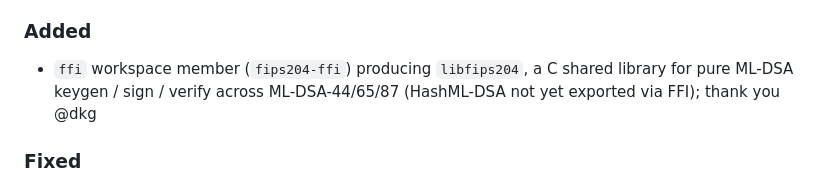
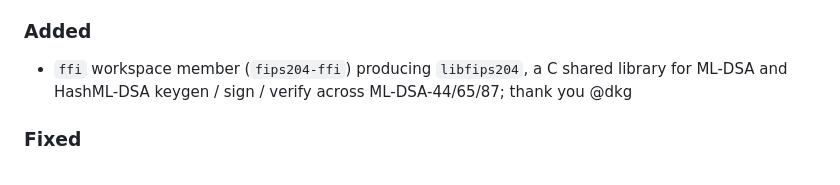
Before and after one commit to integritychain/fips204, a Markdown page: CHANGELOG.md, the part around the change. Rendered like a GitHub page.

```diff
--- a/CHANGELOG.md
+++ b/CHANGELOG.md
@@ -24,8 +24,7 @@ and this project adheres to [Semantic Versioning](https://semver.org/spec/v2.0.0
 
 ### Added
 - `ffi` workspace member (`fips204-ffi`) producing `libfips204`, a C shared library for
-  pure ML-DSA keygen / sign / verify across ML-DSA-44/65/87 (HashML-DSA not yet exported
-  via FFI); thank you @dkg
+  ML-DSA and HashML-DSA keygen / sign / verify across ML-DSA-44/65/87; thank you @dkg
 
 ### Fixed
 - `Signer::get_public_key` doctest no longer requires `default-rng` (uses
```
Also changed, not shown: README.md (+4 -2 lines).
